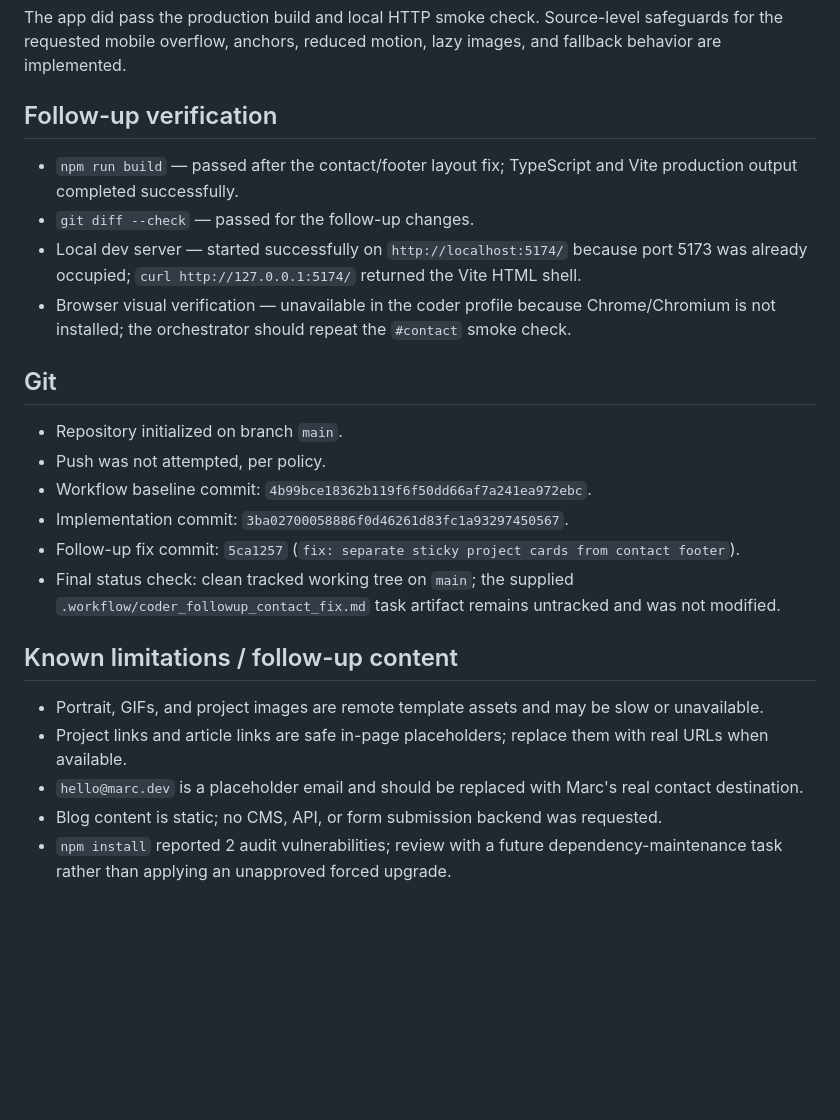
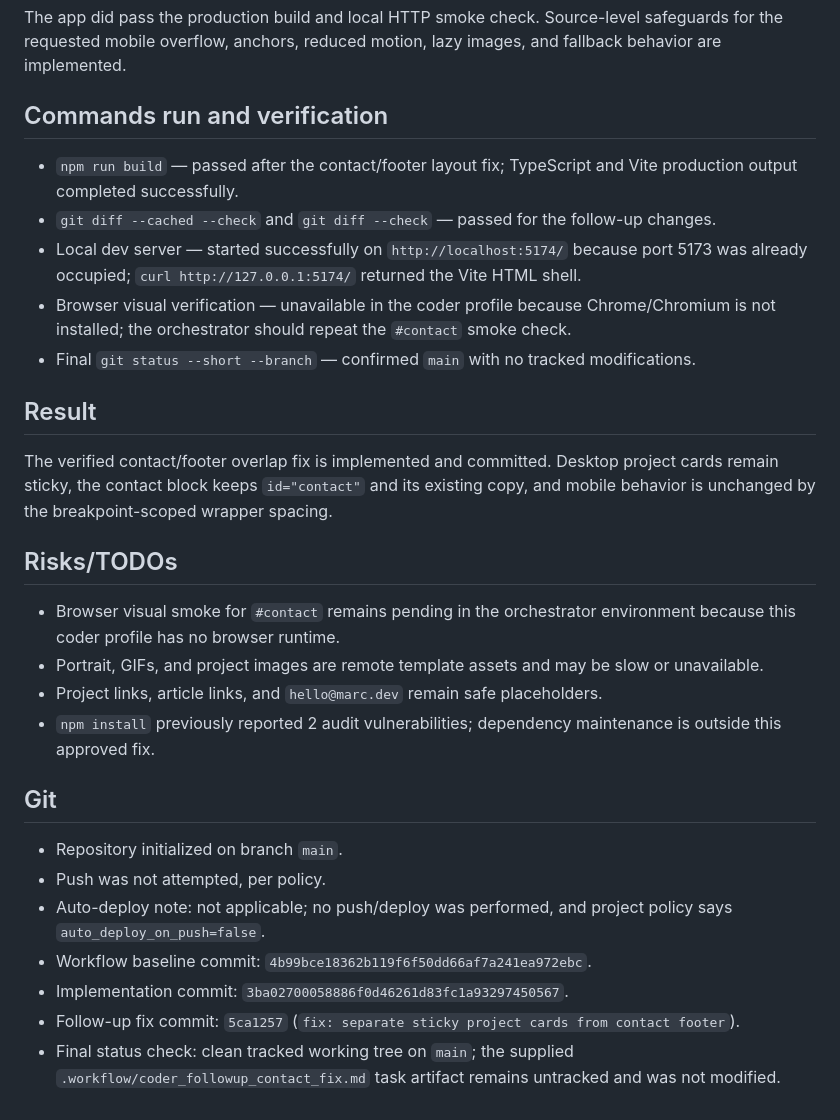
Before and after one commit to 0865marc/marc-portfolio, a Markdown page: .workflow/implementation_report.md, the part around the change. Drawn GitHub-style; blank space fills up the shorter version.

Commit message:
docs: complete contact overlap report

```diff
--- a/.workflow/implementation_report.md
+++ b/.workflow/implementation_report.md
@@ -98,26 +98,31 @@ Therefore these browser-only checks remain unverified in this environment:
 
 The app did pass the production build and local HTTP smoke check. Source-level safeguards for the requested mobile overflow, anchors, reduced motion, lazy images, and fallback behavior are implemented.
 
-## Follow-up verification
+## Commands run and verification
 
 - `npm run build` — passed after the contact/footer layout fix; TypeScript and Vite production output completed successfully.
-- `git diff --check` — passed for the follow-up changes.
+- `git diff --cached --check` and `git diff --check` — passed for the follow-up changes.
 - Local dev server — started successfully on `http://localhost:5174/` because port 5173 was already occupied; `curl http://127.0.0.1:5174/` returned the Vite HTML shell.
 - Browser visual verification — unavailable in the coder profile because Chrome/Chromium is not installed; the orchestrator should repeat the `#contact` smoke check.
+- Final `git status --short --branch` — confirmed `main` with no tracked modifications.
+
+## Result
+
+The verified contact/footer overlap fix is implemented and committed. Desktop project cards remain sticky, the contact block keeps `id="contact"` and its existing copy, and mobile behavior is unchanged by the breakpoint-scoped wrapper spacing.
+
+## Risks/TODOs
+
+- Browser visual smoke for `#contact` remains pending in the orchestrator environment because this coder profile has no browser runtime.
+- Portrait, GIFs, and project images are remote template assets and may be slow or unavailable.
+- Project links, article links, and `hello@marc.dev` remain safe placeholders.
+- `npm install` previously reported 2 audit vulnerabilities; dependency maintenance is outside this approved fix.
 
 ## Git
 
 - Repository initialized on branch `main`.
 - Push was not attempted, per policy.
+- Auto-deploy note: not applicable; no push/deploy was performed, and project policy says `auto_deploy_on_push=false`.
 - Workflow baseline commit: `4b99bce18362b119f6f50dd66af7a241ea972ebc`.
 - Implementation commit: `3ba02700058886f0d46261d83fc1a93297450567`.
 - Follow-up fix commit: `5ca1257` (`fix: separate sticky project cards from contact footer`).
 - Final status check: clean tracked working tree on `main`; the supplied `.workflow/coder_followup_contact_fix.md` task artifact remains untracked and was not modified.
-
-## Known limitations / follow-up content
-
-- Portrait, GIFs, and project images are remote template assets and may be slow or unavailable.
-- Project links and article links are safe in-page placeholders; replace them with real URLs when available.
-- `hello@marc.dev` is a placeholder email and should be replaced with Marc's real contact destination.
-- Blog content is static; no CMS, API, or form submission backend was requested.
-- `npm install` reported 2 audit vulnerabilities; review with a future dependency-maintenance task rather than applying an unapproved forced upgrade.
```
